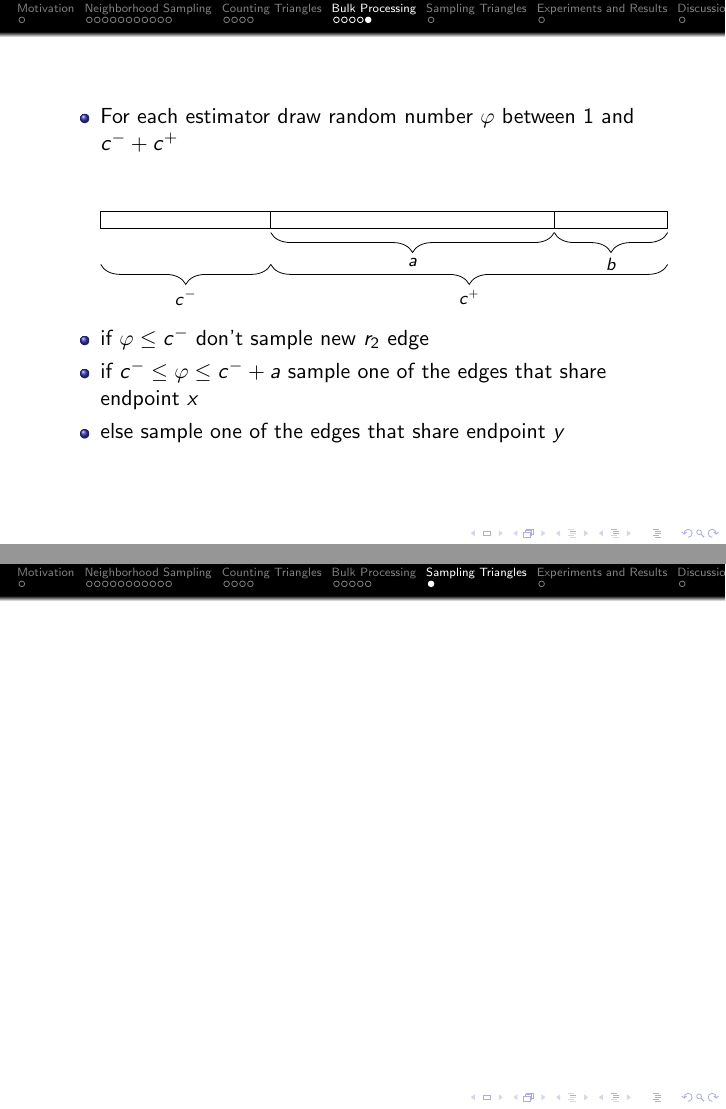
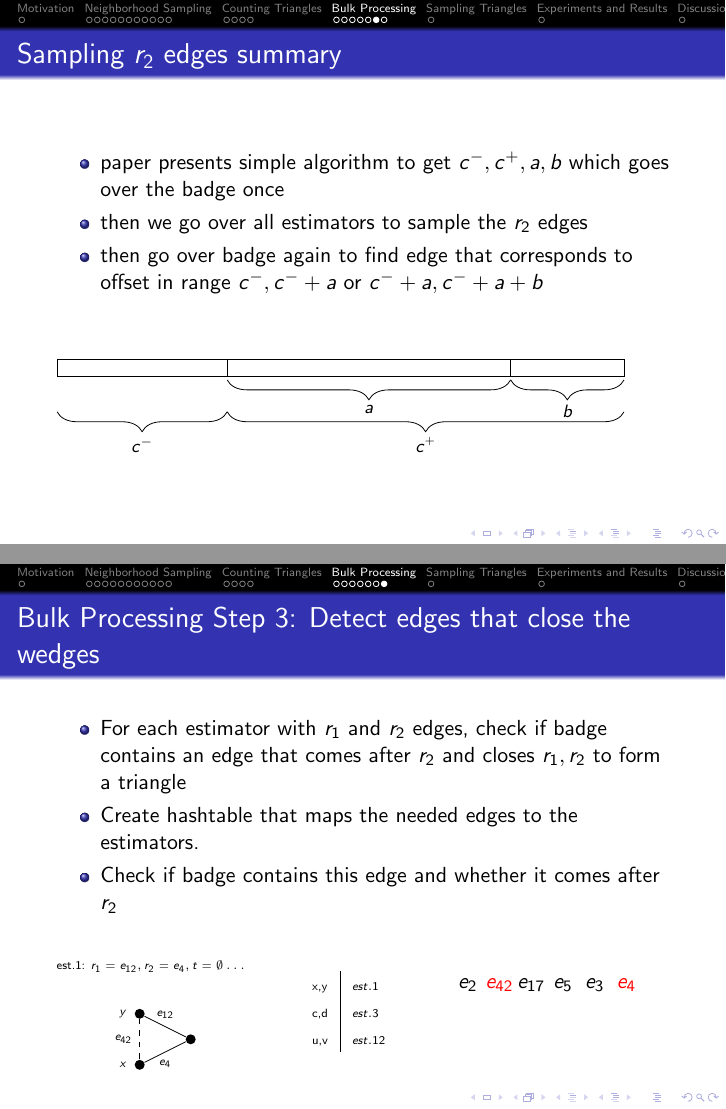
Before and after one commit to ma-hei/BigDataAnalysis, LaTeX slides (presentation.tex): pages 25 and 26 of 28 before the commit and pages 26 and 27 of 30 after it, joined at a grey line. Compiled offline with pdfLaTeX.

Commit message:
added new slides

```diff
--- a/presentation.tex
+++ b/presentation.tex
@@ -1104,5 +1108,80 @@ $\tilde{\tau}=\begin{cases}c\times m & \text{if }t\neq \emptyset\\0 & \text{othe
 
+\begin{frame}
+\frametitle{Sampling $r_2$ edges summary}
+\begin{itemize}
+\item paper presents simple algorithm to get $c^-, c^+, a, b$ which goes over the badge once
+%\begin{itemize}
+%\item keep hashtable that maps edges to estimators that hold it as $r_1$
+%\item keep track how many edges were incident to $x$ and $y$ at time when $r_1$ arrived
+%\item count how many edges are incident to $x$ and $y$ after all edges of badge arrived
+%\item difference between two above values give $a$ and $b$
+%\end{itemize}
+\item then we go over all estimators to sample the $r_2$ edges
+\item then go over badge again to find edge that corresponds to offset in range $c^-, c^-+a$ or $c^-+a,c^-+a+b$
 \end{itemize}
+\vspace{1cm}
+\begin{tikzpicture}
+\draw[] (0,0) rectangle (3,0.3) node[pos=0.5]{};
+\draw[] (3,0) rectangle (8,0.3) node[pos=0.5]{};
+\draw[] (8,0) rectangle (10,0.3) node[pos=0.5]{};
+\draw [decorate,decoration={brace,amplitude=10pt,mirror},yshift=-18pt ]
+(0,0) -- (3,0) node [black,midway,anchor=north,yshift=-9pt] {\footnotesize $c^-$};
+\draw [decorate,decoration={brace,amplitude=10pt,mirror},yshift=-2pt ]
+(3,0) -- (8,0) node [black,midway,anchor=north,yshift=-9pt] {\footnotesize $a$};
+\draw [decorate,decoration={brace,amplitude=10pt,mirror},yshift=-2pt ]
+(8,0) -- (10,0) node [black,midway,anchor=north,yshift=-9pt] {\footnotesize $b$};
+\draw [decorate,decoration={brace,amplitude=10pt,mirror},yshift=-18pt ]
+(3,0) -- (10,0) node [black,midway,anchor=north,yshift=-9pt] {\footnotesize $c^+$};
+\end{tikzpicture}
+\end{frame}
+
+\begin{frame}
+\frametitle{Bulk Processing Step 3: Detect edges that close the wedges}
+\begin{itemize}
+\item For each estimator with $r_1$ and $r_2$ edges, check if badge contains an edge that comes after $r_2$ and closes $r_1, r_2$ to form a triangle
+\item Create hashtable that maps the needed edges to the estimators.
+\item Check if badge contains this edge and whether it comes after $r_2$
+\end{itemize}
+
+\begin{minipage}[t]{0.31\linewidth}
+
+\begin{center}
+\mbox{\tiny {est.1: $r_1=e_{12}, r_2=e_4, t=\emptyset\dots$}}\\
+\vspace{0.5cm}
+\begin{tikzpicture}[scale=0.3]
+\tikzstyle{vertex}=[circle,fill=black,minimum size=5pt,inner sep=0pt]
+\node[vertex, label=left:{\tiny $x$}] (0) at (0,0){};
+\node[vertex, label=left:{\tiny $y$}] (1) at (0,3){};
+\node[vertex] (2) at (3,1.5){};
+\draw (2) -- (1)node[draw=none,fill=none,midway,above,font=\tiny] {$e_{12}$};
+\draw (2) -- (0)node[draw=none,fill=none,midway,below,font=\tiny,] {$e_4$};
+\draw[dashed] (0) -- (1)node[draw=none,fill=none,midway,left,font=\tiny,] {$e_{42}$};
+\end{tikzpicture}
+\end{center}
+\end{minipage}
+\begin{minipage}[t]{0.31\linewidth}
+\vspace{0.5cm}
+\begin{center}
+\begin{tabular}{l|l}
+\tiny{{x,y}} & \tiny{$est.1$}\\
+\tiny{{c,d}} & \tiny{$est.3$}\\
+\tiny{{u,v}} & \tiny{$est.12$}\\
+  \end{tabular}
+\end{center}
+\end{minipage}
+\begin{minipage}[t]{0.31\linewidth}
+\vspace{0.5cm}
+\begin{tikzpicture}[scale=0.8]
+\tikzstyle{recti}=[rectangle,draw=red,thick,minimum width=3.3cm,minimum height=0.4cm]
+\tikzstyle{stream}=[rectangle,]
+\node [stream] at (6,0) {\color{red}$e_{4}$};
+\node [stream] at (5.3,0) {{$e_3$}};
+\node [stream] at (4.6,0) {{$e_5$}};
+\node [stream] at (3.9,0) {$e_{17}$};
+\node [stream] at (3.2,0) {\color{red}$e_{42}$};
+\node [stream] at (2.5,0) {{$e_2$}};
+\end{tikzpicture}
+\end{minipage}
 \end{frame}
 
 \section{Sampling Triangles}
```
Also changed, not shown: presentation.pdf, presentation.tex (4 more changed lines).
